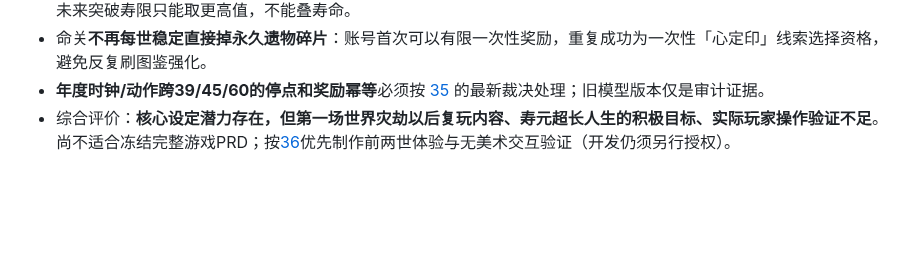
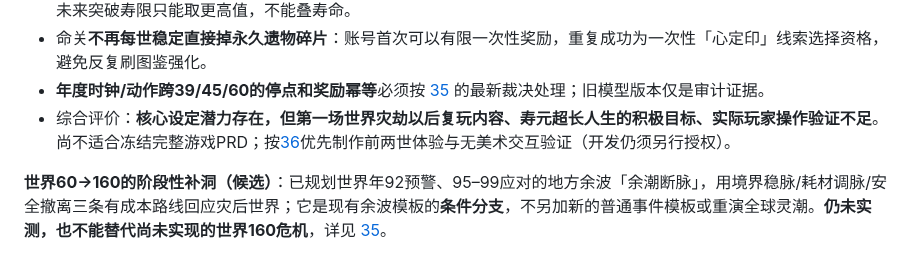
Before and after one commit to Tera-Dark/hundred-lives-to-ascend, a Markdown page: README.md, the part around the change. Drawn GitHub-style; blank space fills up the shorter version.

Commit message:
docs(v1.0): clarify regional interlude and remaining gaps in README.md

```diff
--- a/README.md
+++ b/README.md
@@ -118,3 +118,5 @@
 - 命关**不再每世稳定直接掉永久遗物碎片**：账号首次可以有限一次性奖励，重复成功为一次性「心定印」线索选择资格，避免反复刷图鉴强化。
 - **年度时钟/动作跨39/45/60的停点和奖励幂等**必须按 [35](docs/35-ISSUE-FIX-AND-BASELINE.md) 的最新裁决处理；旧模型版本仅是审计证据。
 - 综合评价：**核心设定潜力存在，但第一场世界灾劫以后复玩内容、寿元超长人生的积极目标、实际玩家操作验证不足**。尚不适合冻结完整游戏PRD；按[36](docs/36-OVERALL-EXPERIENCE-REVIEW.md)优先制作前两世体验与无美术交互验证（开发仍须另行授权）。
+
+**世界60→160的阶段性补洞（候选）**：已规划世界年92预警、95–99应对的地方余波「余潮断脉」，用境界稳脉/耗材调脉/安全撤离三条有成本路线回应灾后世界；它是现有余波模板的**条件分支**，不另加新的普通事件模板或重演全球灵潮。**仍未实测，也不能替代尚未实现的世界160危机**，详见 [35](docs/35-ISSUE-FIX-AND-BASELINE.md)。
```
